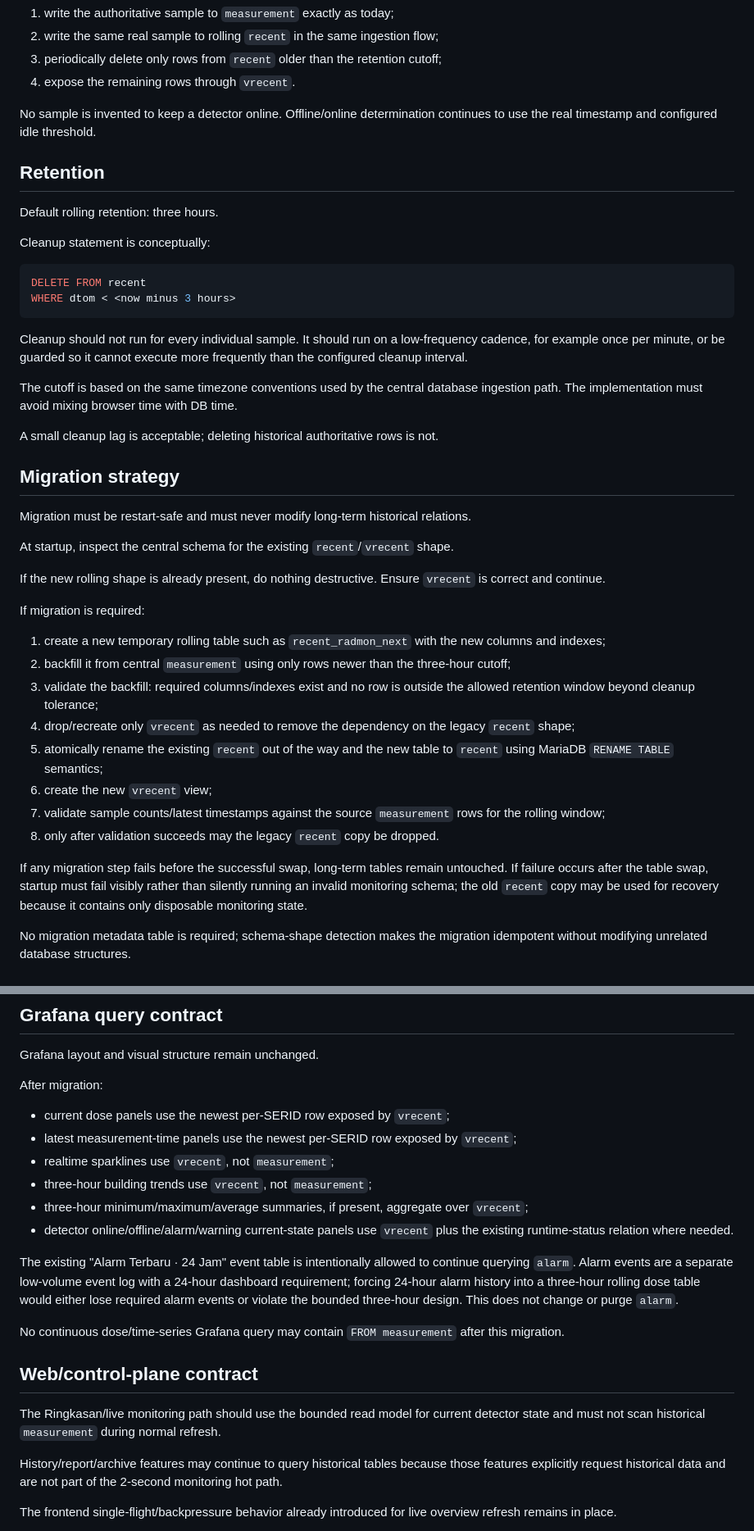
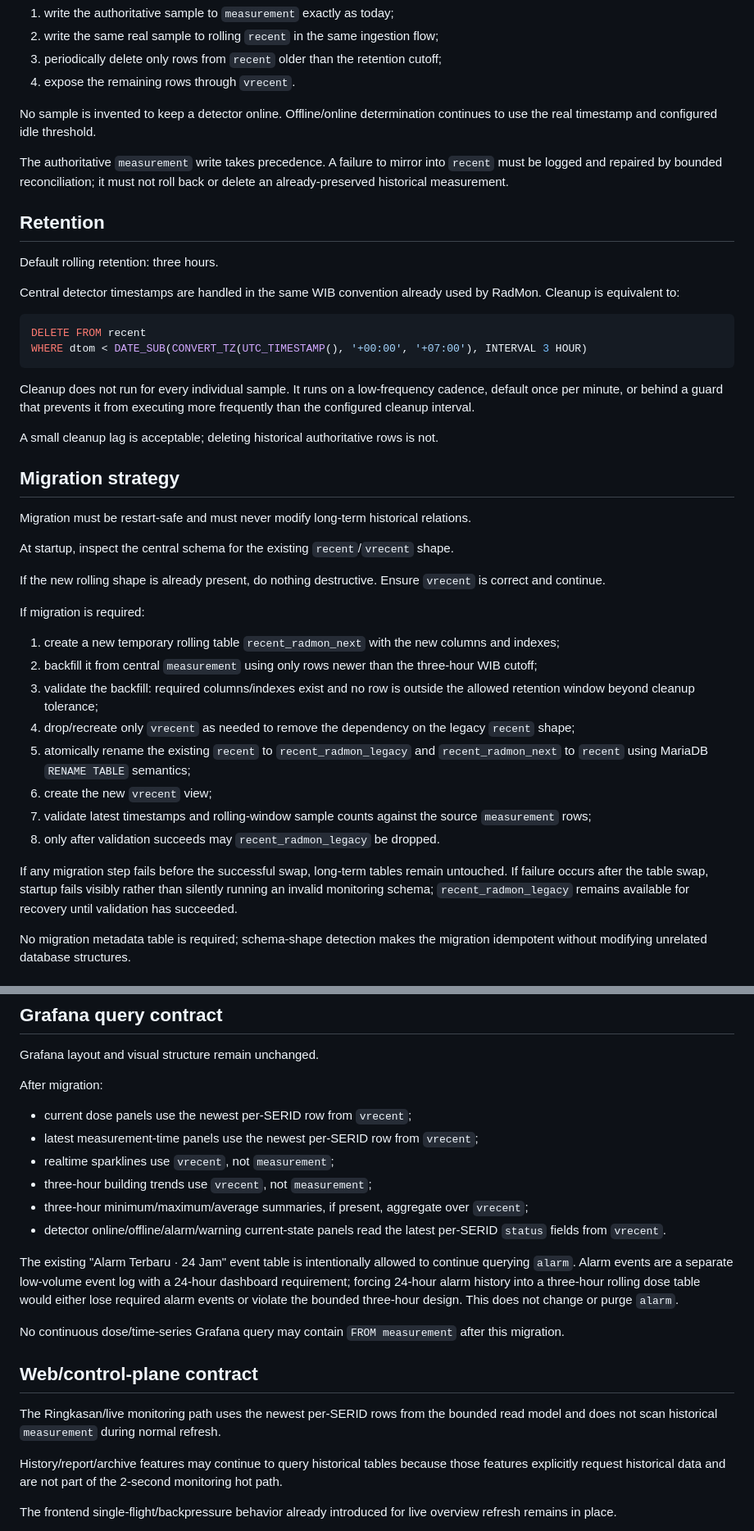
Before and after one commit to Mubax5/Radmon, a Markdown page: docs/ROLLING-RECENT-VRECENT-DESIGN.md, 2 parts joined by grey strips. Shown at 82% size. Drawn GitHub-style.

````diff
--- a/docs/ROLLING-RECENT-VRECENT-DESIGN.md
+++ b/docs/ROLLING-RECENT-VRECENT-DESIGN.md
@@ -111,20 +121,20 @@ For every real detector sample collected into central MariaDB:
 
 No sample is invented to keep a detector online. Offline/online determination continues to use the real timestamp and configured idle threshold.
 
+The authoritative `measurement` write takes precedence. A failure to mirror into `recent` must be logged and repaired by bounded reconciliation; it must not roll back or delete an already-preserved historical measurement.
+
 ## Retention
 
 Default rolling retention: three hours.
 
-Cleanup statement is conceptually:
+Central detector timestamps are handled in the same WIB convention already used by RadMon. Cleanup is equivalent to:
 
 ```sql
 DELETE FROM recent
-WHERE dtom < <now minus 3 hours>
+WHERE dtom < DATE_SUB(CONVERT_TZ(UTC_TIMESTAMP(), '+00:00', '+07:00'), INTERVAL 3 HOUR)
 ```
 
-Cleanup should not run for every individual sample. It should run on a low-frequency cadence, for example once per minute, or be guarded so it cannot execute more frequently than the configured cleanup interval.
-
-The cutoff is based on the same timezone conventions used by the central database ingestion path. The implementation must avoid mixing browser time with DB time.
+Cleanup does not run for every individual sample. It runs on a low-frequency cadence, default once per minute, or behind a guard that prevents it from executing more frequently than the configured cleanup interval.
 
 A small cleanup lag is acceptable; deleting historical authoritative rows is not.
 
@@ -138,16 +148,16 @@ If the new rolling shape is already present, do nothing destructive. Ensure `vre
 
 If migration is required:
 
-1. create a new temporary rolling table such as `recent_radmon_next` with the new columns and indexes;
-2. backfill it from central `measurement` using only rows newer than the three-hour cutoff;
+1. create a new temporary rolling table `recent_radmon_next` with the new columns and indexes;
+2. backfill it from central `measurement` using only rows newer than the three-hour WIB cutoff;
 3. validate the backfill: required columns/indexes exist and no row is outside the allowed retention window beyond cleanup tolerance;
 4. drop/recreate only `vrecent` as needed to remove the dependency on the legacy `recent` shape;
-5. atomically rename the existing `recent` out of the way and the new table to `recent` using MariaDB `RENAME TABLE` semantics;
+5. atomically rename the existing `recent` to `recent_radmon_legacy` and `recent_radmon_next` to `recent` using MariaDB `RENAME TABLE` semantics;
 6. create the new `vrecent` view;
-7. validate sample counts/latest timestamps against the source `measurement` rows for the rolling window;
-8. only after validation succeeds may the legacy `recent` copy be dropped.
+7. validate latest timestamps and rolling-window sample counts against the source `measurement` rows;
+8. only after validation succeeds may `recent_radmon_legacy` be dropped.
 
-If any migration step fails before the successful swap, long-term tables remain untouched. If failure occurs after the table swap, startup must fail visibly rather than silently running an invalid monitoring schema; the old `recent` copy may be used for recovery because it contains only disposable monitoring state.
+If any migration step fails before the successful swap, long-term tables remain untouched. If failure occurs after the table swap, startup fails visibly rather than silently running an invalid monitoring schema; `recent_radmon_legacy` remains available for recovery until validation has succeeded.
 
 No migration metadata table is required; schema-shape detection makes the migration idempotent without modifying unrelated database structures.
 
@@ -165,12 +175,12 @@ Grafana layout and visual structure remain unchanged.
 
 After migration:
 
-- current dose panels use the newest per-SERID row exposed by `vrecent`;
-- latest measurement-time panels use the newest per-SERID row exposed by `vrecent`;
+- current dose panels use the newest per-SERID row from `vrecent`;
+- latest measurement-time panels use the newest per-SERID row from `vrecent`;
 - realtime sparklines use `vrecent`, not `measurement`;
 - three-hour building trends use `vrecent`, not `measurement`;
 - three-hour minimum/maximum/average summaries, if present, aggregate over `vrecent`;
-- detector online/offline/alarm/warning current-state panels use `vrecent` plus the existing runtime-status relation where needed.
+- detector online/offline/alarm/warning current-state panels read the latest per-SERID `status` fields from `vrecent`.
 
 The existing "Alarm Terbaru · 24 Jam" event table is intentionally allowed to continue querying `alarm`. Alarm events are a separate low-volume event log with a 24-hour dashboard requirement; forcing 24-hour alarm history into a three-hour rolling dose table would either lose required alarm events or violate the bounded three-hour design. This does not change or purge `alarm`.
 
@@ -178,7 +188,7 @@ No continuous dose/time-series Grafana query may contain `FROM measurement` afte
 
 ## Web/control-plane contract
 
-The Ringkasan/live monitoring path should use the bounded read model for current detector state and must not scan historical `measurement` during normal refresh.
+The Ringkasan/live monitoring path uses the newest per-SERID rows from the bounded read model and does not scan historical `measurement` during normal refresh.
 
 History/report/archive features may continue to query historical tables because those features explicitly request historical data and are not part of the 2-second monitoring hot path.
 
````
Also changed, not shown: other parts of docs/ROLLING-RECENT-VRECENT-DESIGN.md (+27 -17 lines).
